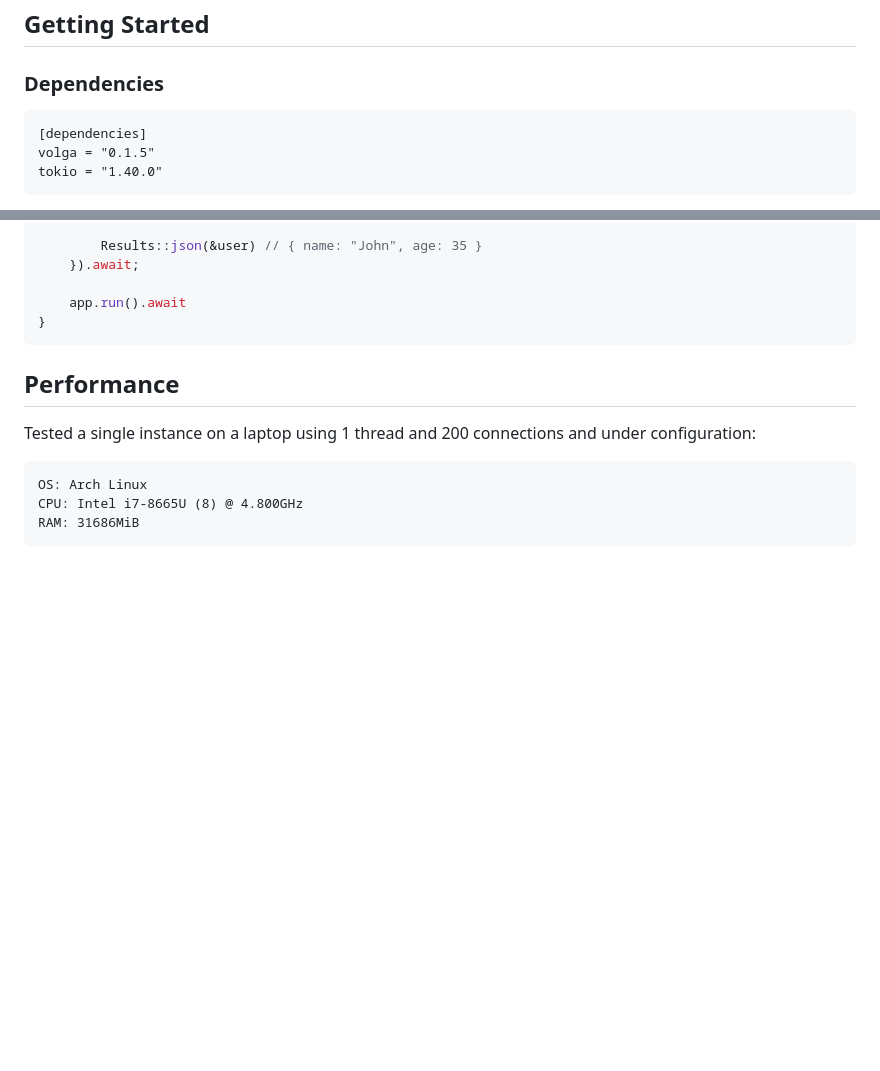
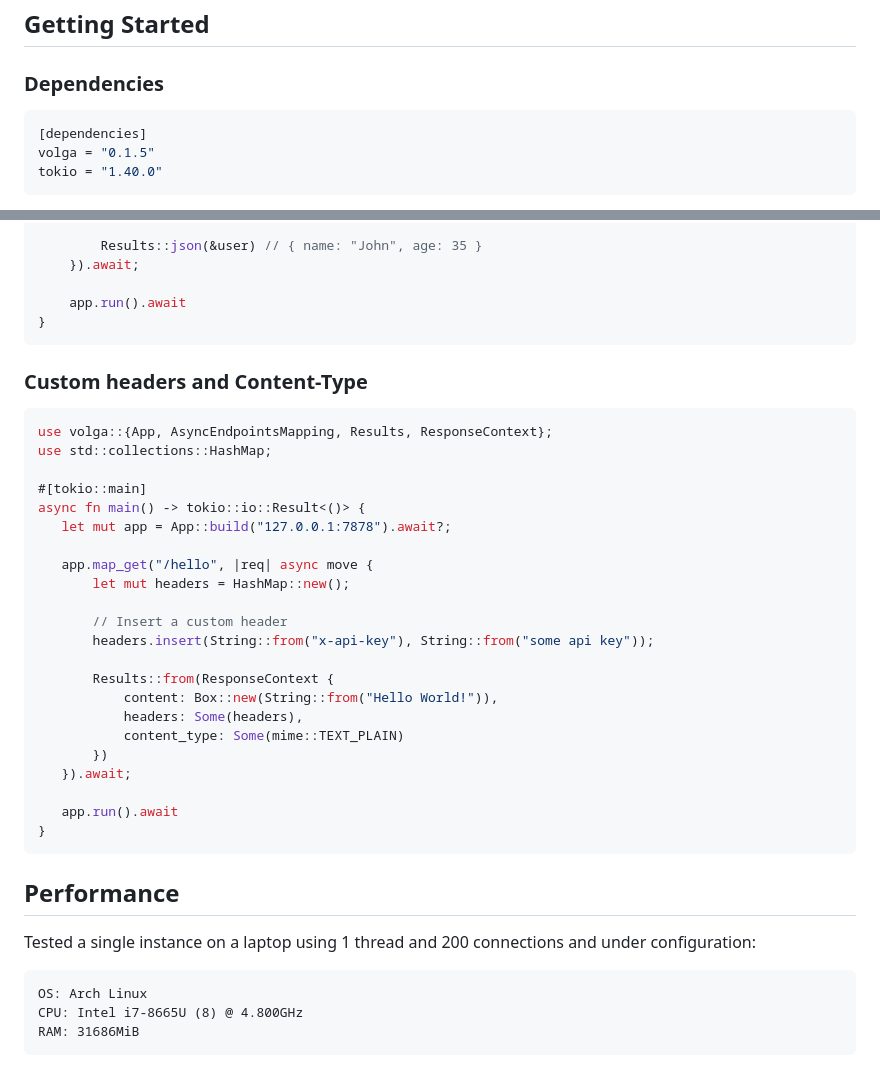
Before and after one commit to github/codespaces-blank, a Markdown page: README.md, 2 parts joined by grey strips. Drawn GitHub-style; blank space fills up the shorter version.

````diff
--- a/README.md
+++ b/README.md
@@ -13,7 +13,7 @@ Fast & Easy Web Framework for Rust based on [Tokio](https://tokio.rs/) runtime f
 * Runs on stable Rust 1.80+
 ## Getting Started
 ### Dependencies
-```
+```toml
 [dependencies]
 volga = "0.1.5"
 tokio = "1.40.0"
@@ -171,6 +171,31 @@ async fn main() -> tokio::io::Result<()> {
     app.run().await
 }
 ```
+### Custom headers and Content-Type
+```rust
+use volga::{App, AsyncEndpointsMapping, Results, ResponseContext};
+use std::collections::HashMap;
+
+#[tokio::main]
+async fn main() -> tokio::io::Result<()> {
+   let mut app = App::build("127.0.0.1:7878").await?;
+
+   app.map_get("/hello", |req| async move {
+       let mut headers = HashMap::new();
+
+       // Insert a custom header
+       headers.insert(String::from("x-api-key"), String::from("some api key"));
+
+       Results::from(ResponseContext {
+           content: Box::new(String::from("Hello World!")),
+           headers: Some(headers),
+           content_type: Some(mime::TEXT_PLAIN)
+       })
+   }).await;
+
+   app.run().await
+}
+```
 ## Performance
 Tested a single instance on a laptop using 1 thread and 200 connections and under configuration:
 ```
````
